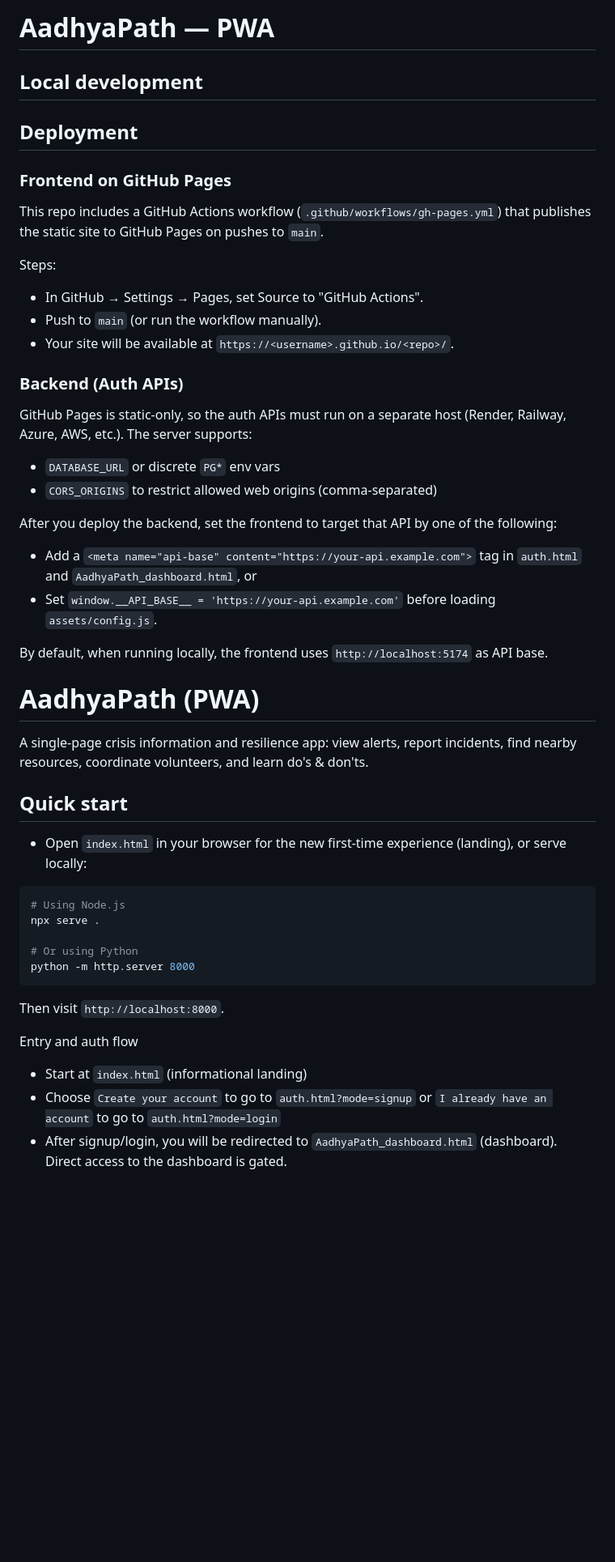
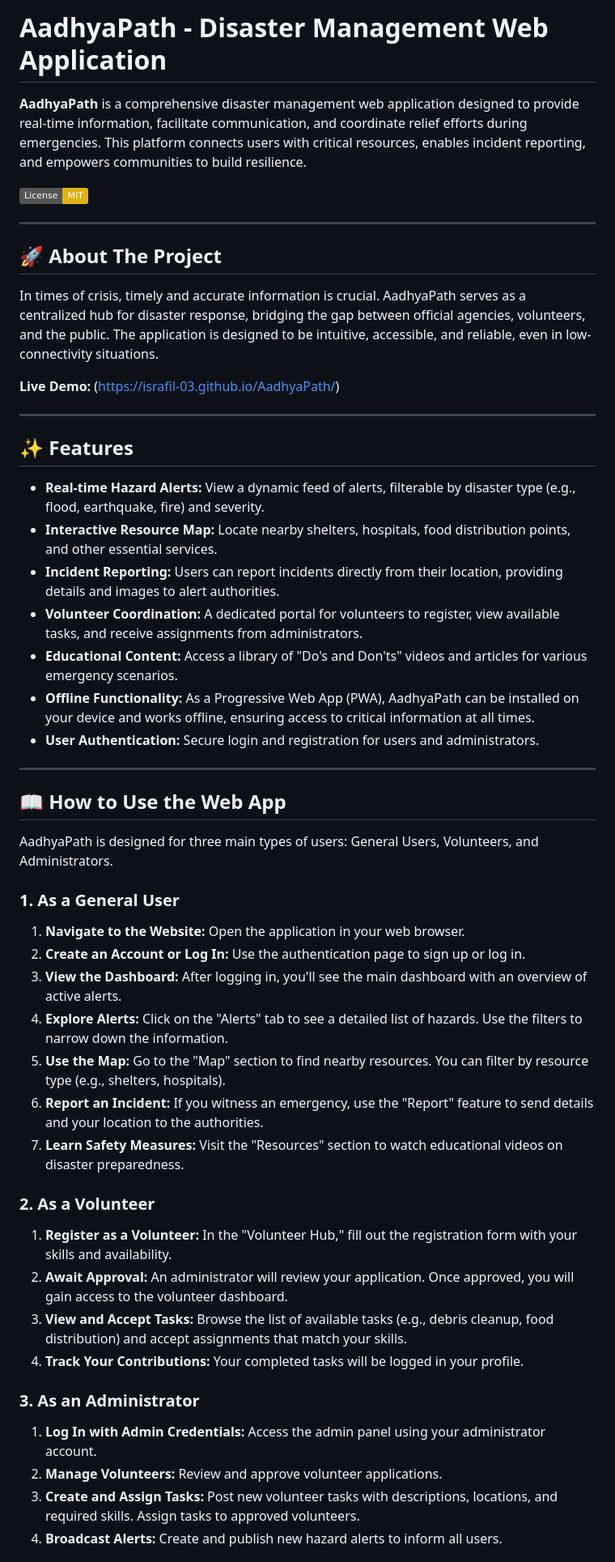
Before and after one commit to Israfil-03/Disaster-management, a Markdown page: README.md, the part around the change printed below. Shown: that part at 81% size. Rendered like a GitHub page; badges without logos; blank space fills up the shorter version.

````diff
--- a/README.md
+++ b/README.md
@@ -1,47 +1,56 @@
-# AadhyaPath — PWA
+# AadhyaPath - Disaster Management Web Application
 
-## Local development
-## Deployment
+**AadhyaPath** is a comprehensive disaster management web application designed to provide real-time information, facilitate communication, and coordinate relief efforts during emergencies. This platform connects users with critical resources, enables incident reporting, and empowers communities to build resilience.
 
-### Frontend on GitHub Pages
+[![License: MIT](https://img.shields.io/badge/License-MIT-yellow.svg)](https://opensource.org/licenses/MIT)
 
-This repo includes a GitHub Actions workflow (`.github/workflows/gh-pages.yml`) that publishes the static site to GitHub Pages on pushes to `main`.
+---
 
-Steps:
-- In GitHub → Settings → Pages, set Source to "GitHub Actions".
-- Push to `main` (or run the workflow manually).
-- Your site will be available at `https://<username>.github.io/<repo>/`.
+## 🚀 About The Project
 
-### Backend (Auth APIs)
+In times of crisis, timely and accurate information is crucial. AadhyaPath serves as a centralized hub for disaster response, bridging the gap between official agencies, volunteers, and the public. The application is designed to be intuitive, accessible, and reliable, even in low-connectivity situations.
 
-GitHub Pages is static-only, so the auth APIs must run on a separate host (Render, Railway, Azure, AWS, etc.). The server supports:
-- `DATABASE_URL` or discrete `PG*` env vars
-- `CORS_ORIGINS` to restrict allowed web origins (comma-separated)
+**Live Demo:** (https://israfil-03.github.io/AadhyaPath/)
 
-After you deploy the backend, set the frontend to target that API by one of the following:
-- Add a `<meta name="api-base" content="https://your-api.example.com">` tag in `auth.html` and `AadhyaPath_dashboard.html`, or
-- Set `window.__API_BASE__ = 'https://your-api.example.com'` before loading `assets/config.js`.
+---
 
-By default, when running locally, the frontend uses `http://localhost:5174` as API base.
-# AadhyaPath (PWA)
+## ✨ Features
 
-A single‑page crisis information and resilience app: view alerts, report incidents, find nearby resources, coordinate volunteers, and learn do's & don'ts.
+*   **Real-time Hazard Alerts:** View a dynamic feed of alerts, filterable by disaster type (e.g., flood, earthquake, fire) and severity.
+*   **Interactive Resource Map:** Locate nearby shelters, hospitals, food distribution points, and other essential services.
+*   **Incident Reporting:** Users can report incidents directly from their location, providing details and images to alert authorities.
+*   **Volunteer Coordination:** A dedicated portal for volunteers to register, view available tasks, and receive assignments from administrators.
+*   **Educational Content:** Access a library of "Do's and Don'ts" videos and articles for various emergency scenarios.
+*   **Offline Functionality:** As a Progressive Web App (PWA), AadhyaPath can be installed on your device and works offline, ensuring access to critical information at all times.
+*   **User Authentication:** Secure login and registration for users and administrators.
 
-## Quick start
+---
 
-- Open `index.html` in your browser for the new first‑time experience (landing), or serve locally:
+## 📖 How to Use the Web App
 
-```powershell
-# Using Node.js
-npx serve .
+AadhyaPath is designed for three main types of users: General Users, Volunteers, and Administrators.
 
-# Or using Python
-python -m http.server 8000
-```
+### 1. As a General User
 
-Then visit `http://localhost:8000`.
+1.  **Navigate to the Website:** Open the application in your web browser.
+2.  **Create an Account or Log In:** Use the authentication page to sign up or log in.
+3.  **View the Dashboard:** After logging in, you'll see the main dashboard with an overview of active alerts.
+4.  **Explore Alerts:** Click on the "Alerts" tab to see a detailed list of hazards. Use the filters to narrow down the information.
+5.  **Use the Map:** Go to the "Map" section to find nearby resources. You can filter by resource type (e.g., shelters, hospitals).
+6.  **Report an Incident:** If you witness an emergency, use the "Report" feature to send details and your location to the authorities.
+7.  **Learn Safety Measures:** Visit the "Resources" section to watch educational videos on disaster preparedness.
 
-Entry and auth flow
-- Start at `index.html` (informational landing)
-- Choose `Create your account` to go to `auth.html?mode=signup` or `I already have an account` to go to `auth.html?mode=login`
-- After signup/login, you will be redirected to `AadhyaPath_dashboard.html` (dashboard). Direct access to the dashboard is gated.
+### 2. As a Volunteer
+
+1.  **Register as a Volunteer:** In the "Volunteer Hub," fill out the registration form with your skills and availability.
+2.  **Await Approval:** An administrator will review your application. Once approved, you will gain access to the volunteer dashboard.
+3.  **View and Accept Tasks:** Browse the list of available tasks (e.g., debris cleanup, food distribution) and accept assignments that match your skills.
+4.  **Track Your Contributions:** Your completed tasks will be logged in your profile.
+
+### 3. As an Administrator
+
+1.  **Log In with Admin Credentials:** Access the admin panel using your administrator account.
+2.  **Manage Volunteers:** Review and approve volunteer applications.
+3.  **Create and Assign Tasks:** Post new volunteer tasks with descriptions, locations, and required skills. Assign tasks to approved volunteers.
+4.  **Broadcast Alerts:** Create and publish new hazard alerts to inform all users.
+
````
Also changed, not shown: other parts of README.md (+55 -98 lines), Screenshot 2025-09-30 100852.png (added), Screenshot 2025-09-30 101016.png (added).
